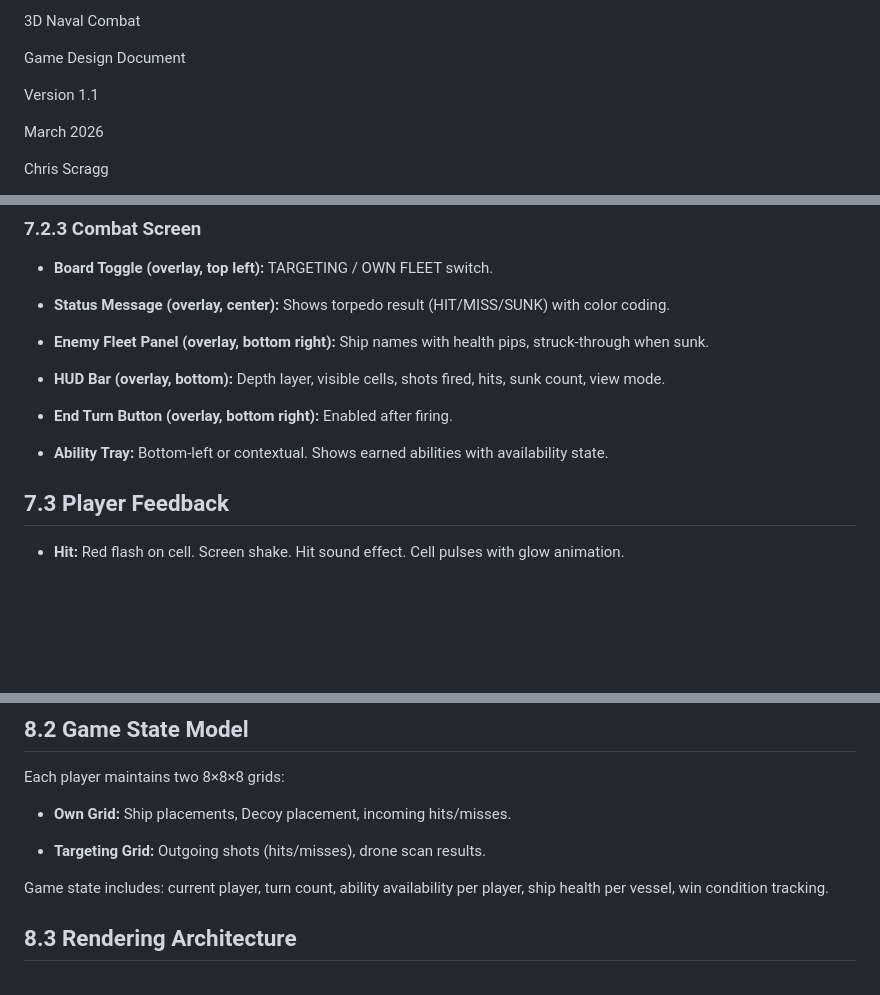
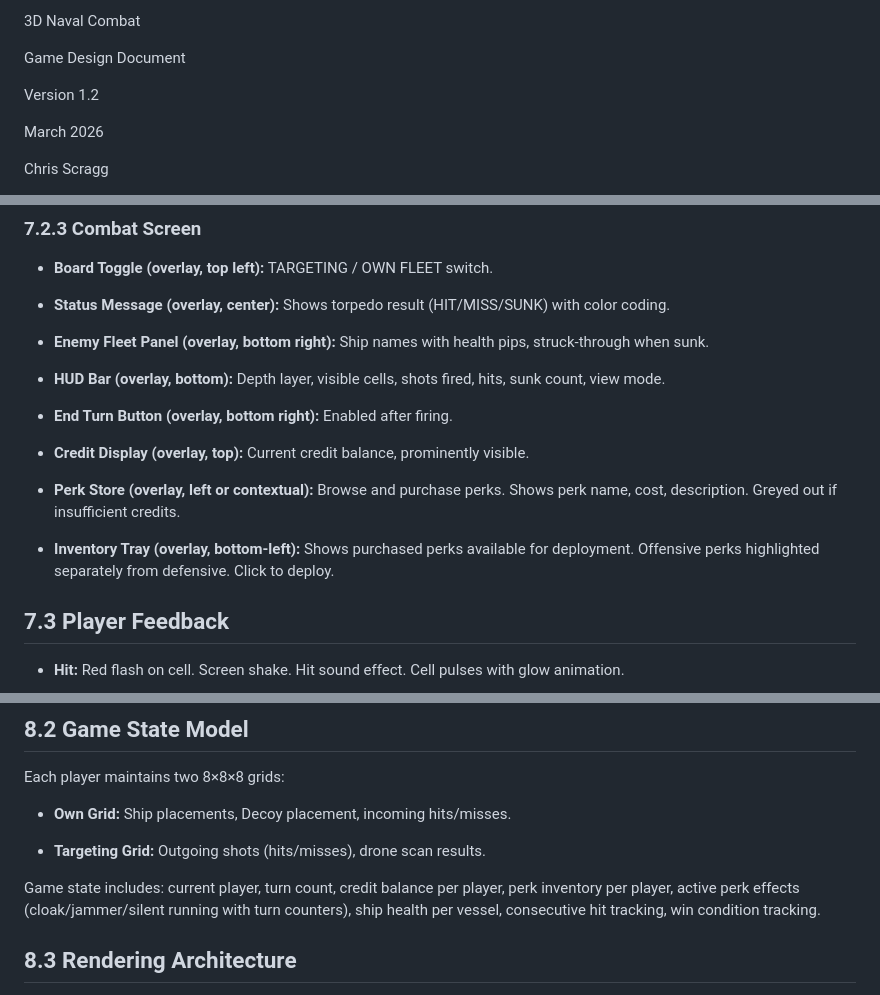
Before and after one commit to ChrisSc/contact, a Markdown page: artifacts/design/CONTACT_GDD_v1.0.md, 3 parts joined by grey strips. Drawn GitHub-style; blank space fills up the shorter version.

```diff
--- a/artifacts/design/CONTACT_GDD_v1.0.md
+++ b/artifacts/design/CONTACT_GDD_v1.0.md
@@ -5,7 +5,7 @@
 
 Game Design Document
 
-Version 1.1
+Version 1.2
 
 March 2026
 
@@ -251,7 +269,11 @@ Both setup and combat screens share a canvas-dominant overlay layout: the 3D son
 
 * **End Turn Button (overlay, bottom right):** Enabled after firing.
 
-* **Ability Tray:** Bottom-left or contextual. Shows earned abilities with availability state.
+* **Credit Display (overlay, top):** Current credit balance, prominently visible.
+
+* **Perk Store (overlay, left or contextual):** Browse and purchase perks. Shows perk name, cost, description. Greyed out if insufficient credits.
+
+* **Inventory Tray (overlay, bottom-left):** Shows purchased perks available for deployment. Offensive perks highlighted separately from defensive. Click to deploy.
 
 ## **7.3 Player Feedback**
 
@@ -289,7 +311,7 @@ Each player maintains two 8×8×8 grids:
 
 * **Targeting Grid:** Outgoing shots (hits/misses), drone scan results.
 
-Game state includes: current player, turn count, ability availability per player, ship health per vessel, win condition tracking.
+Game state includes: current player, turn count, credit balance per player, perk inventory per player, active perk effects (cloak/jammer/silent running with turn counters), ship health per vessel, consecutive hit tracking, win condition tracking.
 
 ## **8.3 Rendering Architecture**
 
```
Also changed, not shown: other parts of artifacts/design/CONTACT_GDD_v1.0.md (+65 -47 lines), artifacts/delivery/CONTACT_Delivery_Plan_v1.2.md (+103 -89 lines).
